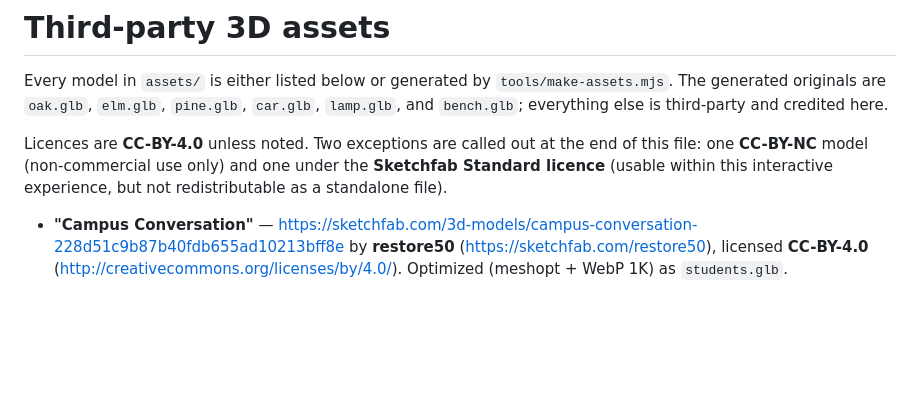
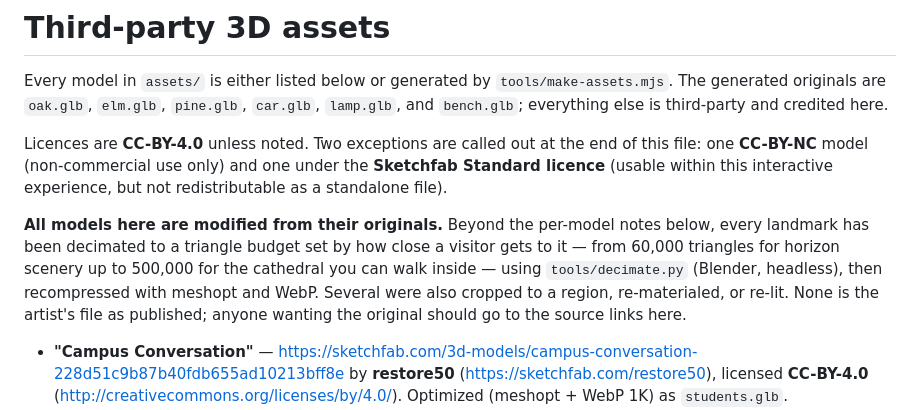
Before and after one commit to justinlooney/Pembroke.Academy, a Markdown page: assets/CREDITS.md, the part around the change. GitHub-like rendering; blank space fills up the shorter version.

Commit message:
Record the decimation in CREDITS, as the licences require
CC-BY asks that modifications be stated, and "meshopt + WebP" stopped
covering what these files have been through. Every landmark has now
also been decimated to a triangle budget — 60k for horizon scenery up
to 500k for the enterable cathedral — and several were cropped,
re-materialed, or re-lit before that. The preamble now says so plainly
and points anyone wanting the artist's original at the source links.

Co-Authored-By: Claude Fable 5 <noreply@anthropic.com>
Claude-Session: https://claude.ai/code/session_015tRByiWBDEj14qa2P4KAgj

```diff
--- a/assets/CREDITS.md
+++ b/assets/CREDITS.md
@@ -9,6 +9,14 @@ Licences are **CC-BY-4.0** unless noted. Two exceptions are called out at the
 end of this file: one **CC-BY-NC** model (non-commercial use only) and one
 under the **Sketchfab Standard licence** (usable within this interactive
 experience, but not redistributable as a standalone file).
+
+**All models here are modified from their originals.** Beyond the per-model
+notes below, every landmark has been decimated to a triangle budget set by how
+close a visitor gets to it — from 60,000 triangles for horizon scenery up to
+500,000 for the cathedral you can walk inside — using `tools/decimate.py`
+(Blender, headless), then recompressed with meshopt and WebP. Several were also
+cropped to a region, re-materialed, or re-lit. None is the artist's file as
+published; anyone wanting the original should go to the source links here.
 
 - **"Campus Conversation"** — https://sketchfab.com/3d-models/campus-conversation-228d51c9b87b40fdb655ad10213bff8e
   by **restore50** (https://sketchfab.com/restore50), licensed **CC-BY-4.0**
```
